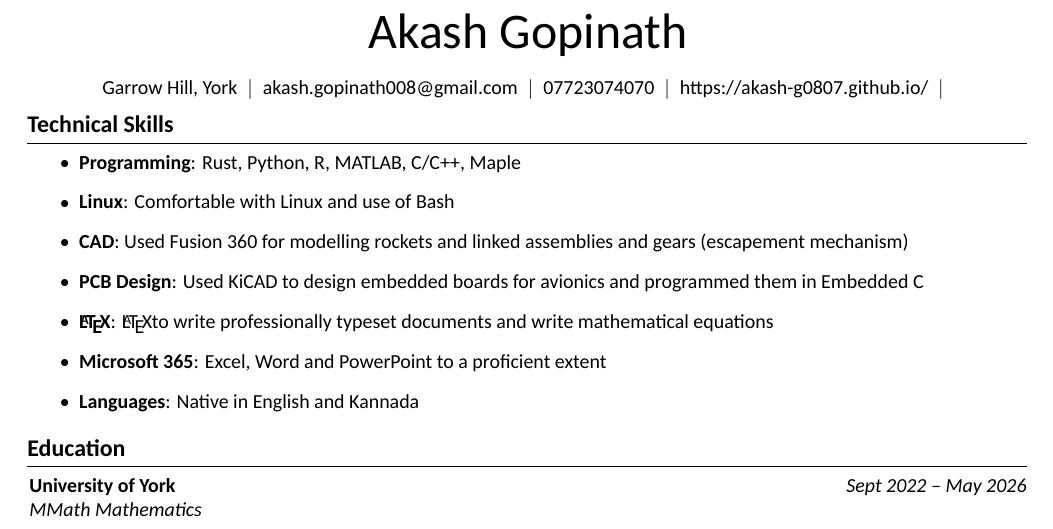
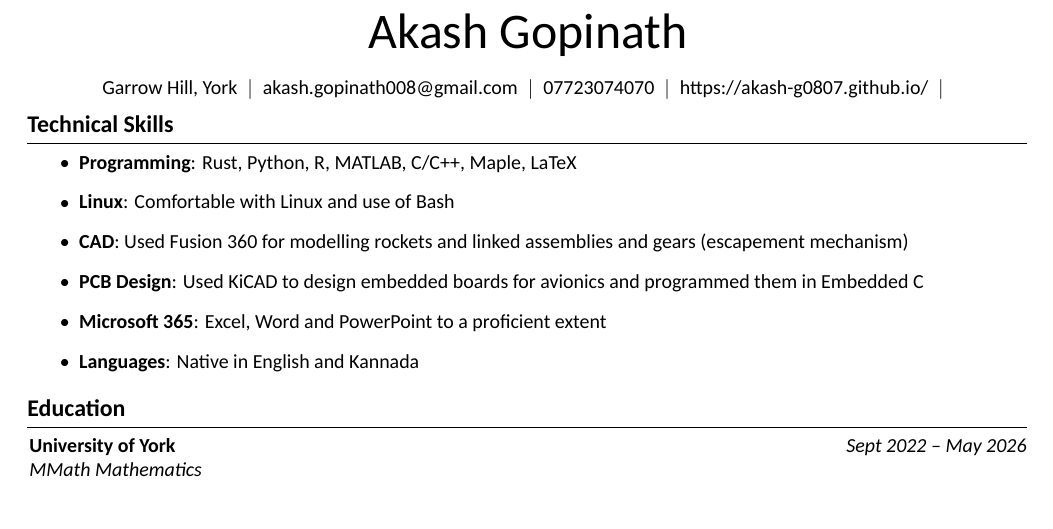
Before and after one commit to akash-g0807/Akash-CV, a LaTeX document (document.tex): part of page 1 of 2, cut so that both start at the same text. Compiled offline with XeLaTeX.

```diff
--- a/document.tex
+++ b/document.tex
@@ -197,11 +197,10 @@
 
 
         \begin{itemize}
-            \item {\bf Programming}: Rust, Python, R, MATLAB, C/C++, Maple
+            \item {\bf Programming}: Rust, Python, R, MATLAB, C/C++, Maple, LaTeX
             \item {\bf Linux}: Comfortable with Linux and use of Bash
             \item {\bf CAD}: Used Fusion 360 for modelling rockets and linked assemblies and gears (escapement mechanism)
             \item {\bf PCB Design}: Used KiCAD to design embedded boards for avionics and programmed them in Embedded C
-            \item {\bf \LaTeX}: \LaTeX to write professionally typeset documents and write mathematical equations
             \item {\bf Microsoft 365}:  Excel, Word and PowerPoint to a proficient extent
             \item {\bf Languages}: Native in English and Kannada
         \end{itemize}
```
Also changed, not shown: 1 other file.
